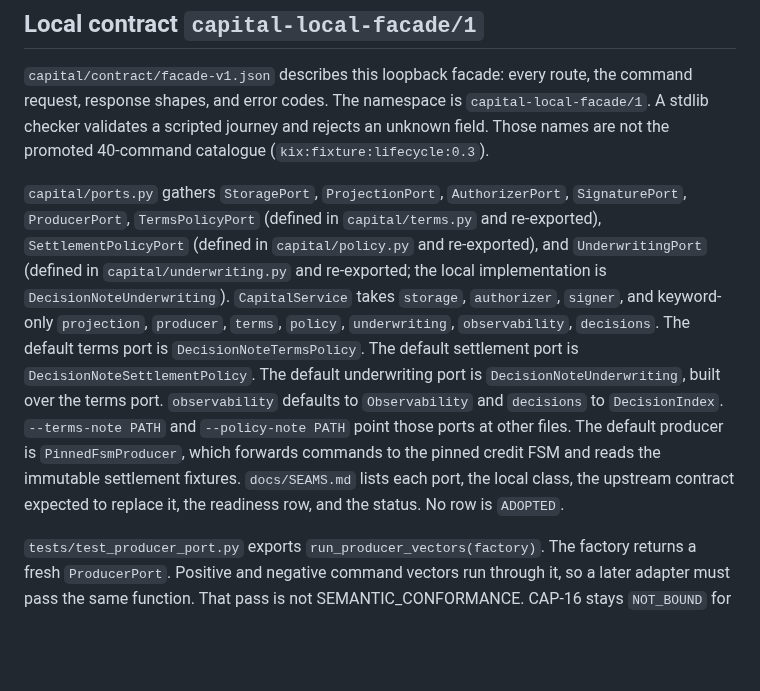
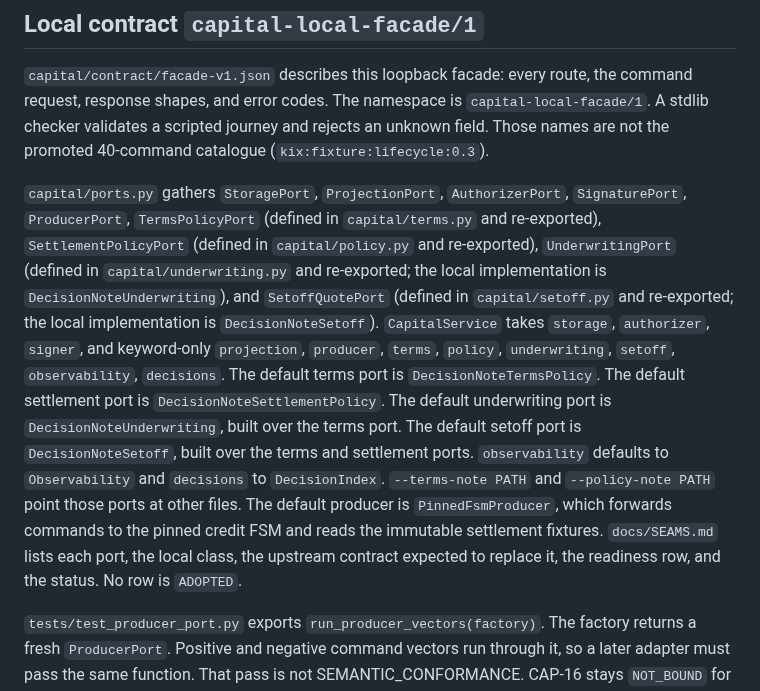
Before and after one commit to SUNBURN-Golden/KIX-CAPITAL, a Markdown page: docs/INTEGRATION.md, the part around the change. GitHub-like rendering; blank space fills up the shorter version.

Commit message:
audit50-fix2: Audit@50 fix 2: INTEGRATION.md port list and CapitalService kwargs omit
Build: Devin CLI swe-2 fallback (rc=0; GLM rc=75); design: Devin swe-2 fallback (GLM rc=75)

```diff
--- a/docs/INTEGRATION.md
+++ b/docs/INTEGRATION.md
@@ -77,7 +77,7 @@ Default storage is in-memory (`workspace.kind=MEMORY`, `durable=false`). `python
 
 `capital/contract/facade-v1.json` describes this loopback facade: every route, the command request, response shapes, and error codes. The namespace is `capital-local-facade/1`. A stdlib checker validates a scripted journey and rejects an unknown field. Those names are not the promoted 40-command catalogue (`kix:fixture:lifecycle:0.3`).
 
-`capital/ports.py` gathers `StoragePort`, `ProjectionPort`, `AuthorizerPort`, `SignaturePort`, `ProducerPort`, `TermsPolicyPort` (defined in `capital/terms.py` and re-exported), `SettlementPolicyPort` (defined in `capital/policy.py` and re-exported), and `UnderwritingPort` (defined in `capital/underwriting.py` and re-exported; the local implementation is `DecisionNoteUnderwriting`). `CapitalService` takes `storage`, `authorizer`, `signer`, and keyword-only `projection`, `producer`, `terms`, `policy`, `underwriting`, `observability`, `decisions`. The default terms port is `DecisionNoteTermsPolicy`. The default settlement port is `DecisionNoteSettlementPolicy`. The default underwriting port is `DecisionNoteUnderwriting`, built over the terms port. `observability` defaults to `Observability` and `decisions` to `DecisionIndex`. `--terms-note PATH` and `--policy-note PATH` point those ports at other files. The default producer is `PinnedFsmProducer`, which forwards commands to the pinned credit FSM and reads the immutable settlement fixtures. `docs/SEAMS.md` lists each port, the local class, the upstream contract expected to replace it, the readiness row, and the status. No row is `ADOPTED`.
+`capital/ports.py` gathers `StoragePort`, `ProjectionPort`, `AuthorizerPort`, `SignaturePort`, `ProducerPort`, `TermsPolicyPort` (defined in `capital/terms.py` and re-exported), `SettlementPolicyPort` (defined in `capital/policy.py` and re-exported), `UnderwritingPort` (defined in `capital/underwriting.py` and re-exported; the local implementation is `DecisionNoteUnderwriting`), and `SetoffQuotePort` (defined in `capital/setoff.py` and re-exported; the local implementation is `DecisionNoteSetoff`). `CapitalService` takes `storage`, `authorizer`, `signer`, and keyword-only `projection`, `producer`, `terms`, `policy`, `underwriting`, `setoff`, `observability`, `decisions`. The default terms port is `DecisionNoteTermsPolicy`. The default settlement port is `DecisionNoteSettlementPolicy`. The default underwriting port is `DecisionNoteUnderwriting`, built over the terms port. The default setoff port is `DecisionNoteSetoff`, built over the terms and settlement ports. `observability` defaults to `Observability` and `decisions` to `DecisionIndex`. `--terms-note PATH` and `--policy-note PATH` point those ports at other files. The default producer is `PinnedFsmProducer`, which forwards commands to the pinned credit FSM and reads the immutable settlement fixtures. `docs/SEAMS.md` lists each port, the local class, the upstream contract expected to replace it, the readiness row, and the status. No row is `ADOPTED`.
 
 `tests/test_producer_port.py` exports `run_producer_vectors(factory)`. The factory returns a fresh `ProducerPort`. Positive and negative command vectors run through it, so a later adapter must pass the same function. That pass is not SEMANTIC_CONFORMANCE. CAP-16 stays `NOT_BOUND` for the exact Protocol/Commerce producer, SDK, and profile tuple. The local schema does not replace that tuple.
 
```
